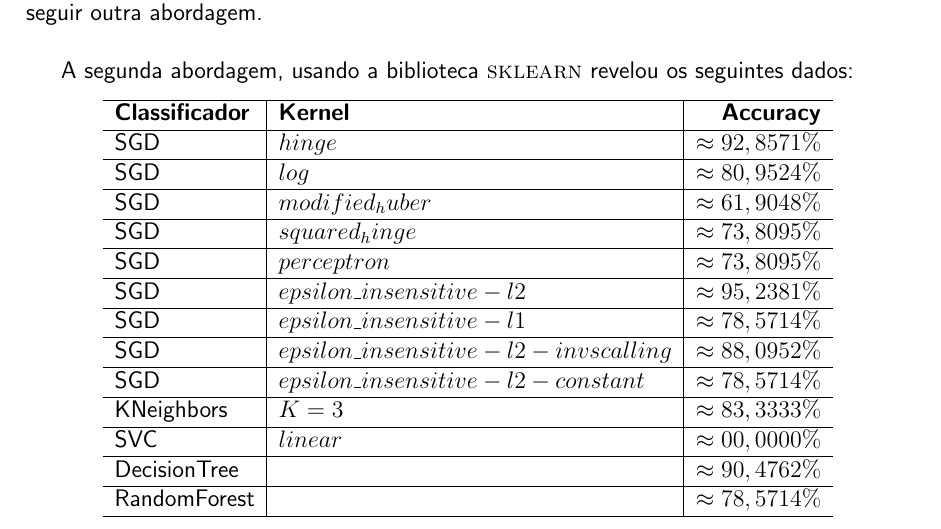
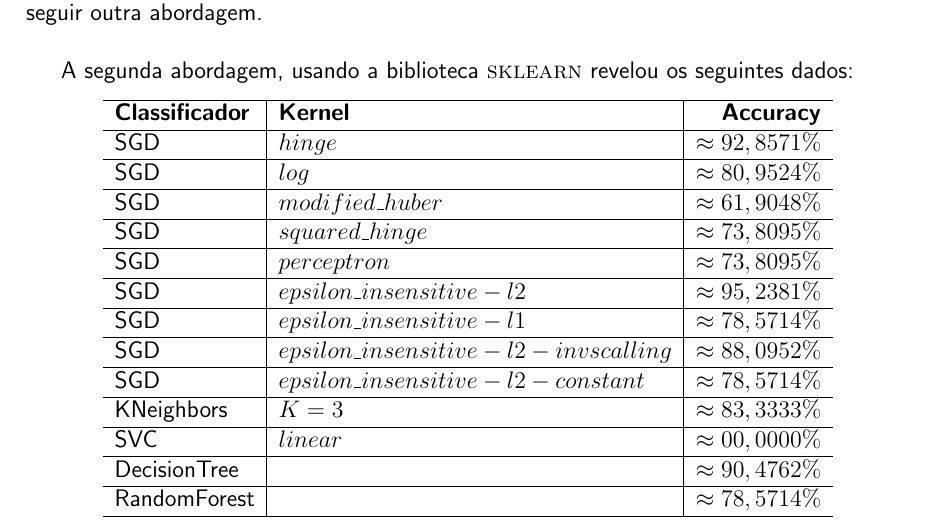
Before and after one commit to vsnunes/lnmp2, a LaTeX document (7.tex): part of page 2 of 3, cut so that both start at the same text. Compiled offline with pdfLaTeX.

Commit message:
Fixes error in report

```diff
--- a/7.tex
+++ b/7.tex
@@ -77,8 +77,8 @@ A segunda abordagem, usando a biblioteca \textsc{sklearn} revelou os seguintes d
       \textbf{Classificador} & \textbf{Kernel} & \textbf{\textit{Accuracy}} \\ \hline
       SGD & $hinge$ & $\approx 92,8571\%$ \\ \hline
       SGD & $log$ & $\approx 80,9524\%$ \\ \hline
-      SGD & $modified_huber$ & $\approx 61,9048\%$ \\ \hline
-      SGD & $squared_hinge$ & $\approx 73,8095\%$ \\ \hline
+      SGD & $modified\_huber$ & $\approx 61,9048\%$ \\ \hline
+      SGD & $squared\_hinge$ & $\approx 73,8095\%$ \\ \hline
       SGD & $perceptron$ & $\approx 73,8095\%$ \\ \hline
       SGD & $epsilon\_insensitive-l2$ & $\approx 95,2381\%$ \\ \hline
       SGD & $epsilon\_insensitive-l1$ & $\approx 78,5714\%$ \\ \hline
```
Also changed, not shown: 7.pdf.
